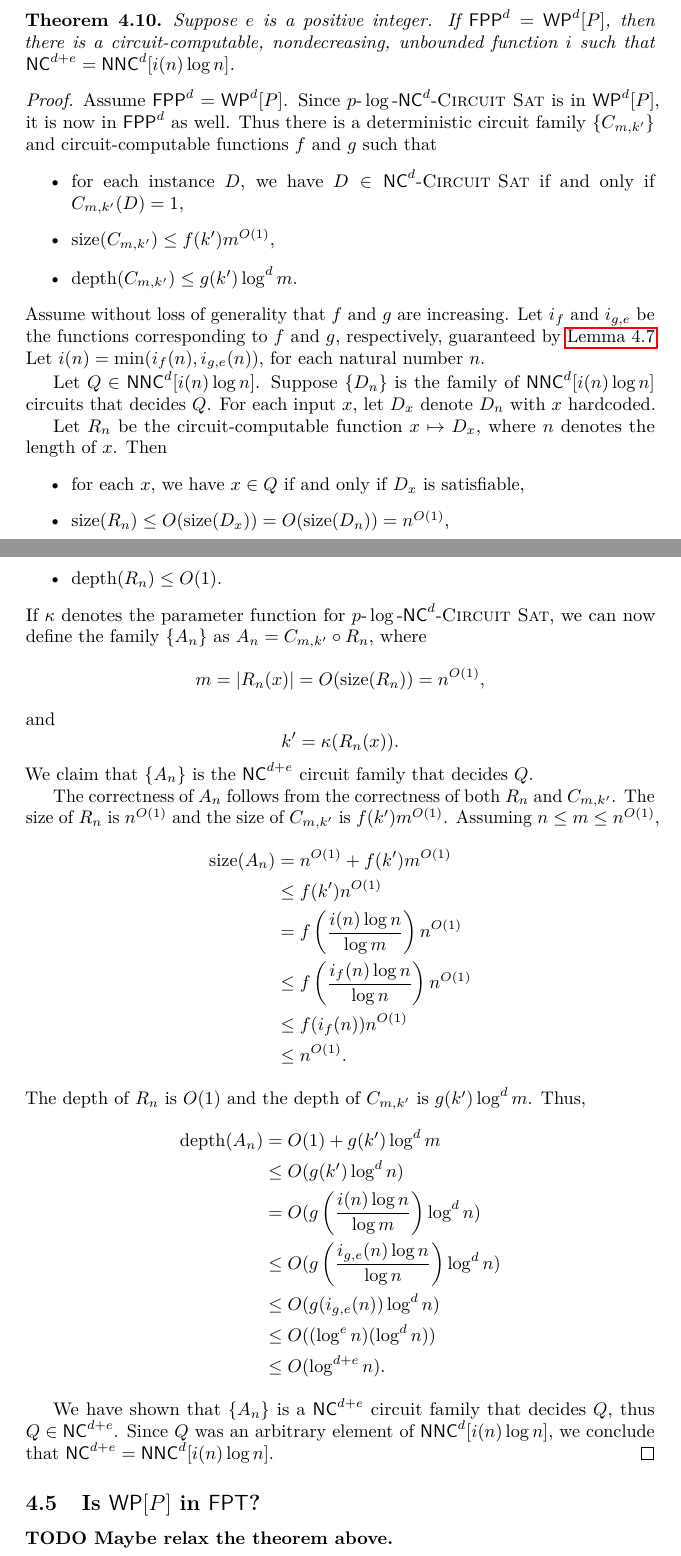
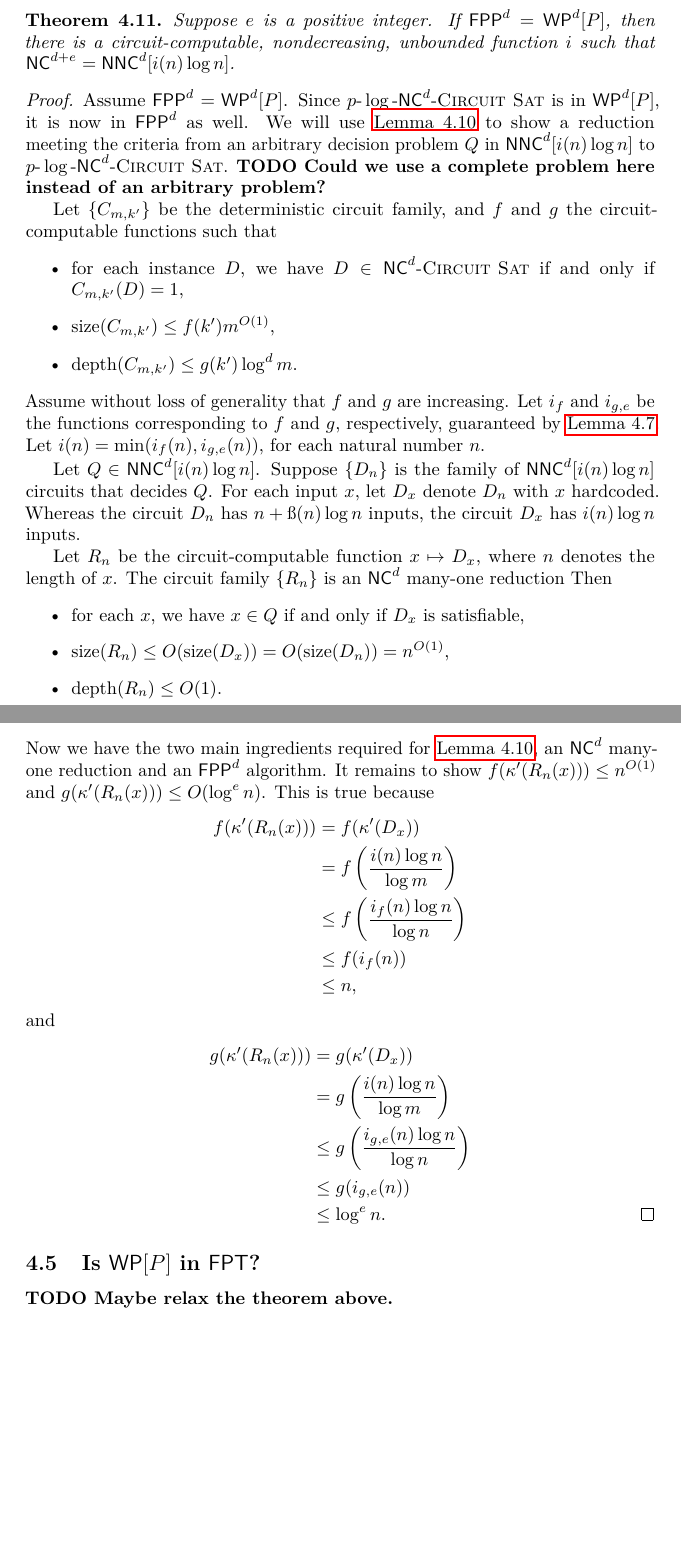
Before and after one commit to jfinkels/fpp, a LaTeX document (fpp.tex): two parts of pages 10 and 11 of 21 before the commit and two parts of pages 11 and 12 of 22 after it, joined at a grey line, cut so that both start at the same text, the shorter picture padded with empty space. Compiled offline with pdfLaTeX.

Commit message:
Abstracts lemma out of theorem

```diff
--- a/fpp.tex
+++ b/fpp.tex
@@ -665,7 +701,10 @@ This is an adaptation of the other direction of \autocite[Theorem~3.29]{fg06}.
 \begin{proof}
   Assume $\FPP^d = \WP^d[P]$.
   Since $\pncsat$ is in $\WP^d[P]$, it is now in $\FPP^d$ as well.
-  Thus there is a deterministic circuit family $\{C_{m, k'}\}$ and circuit-computable functions $f$ and $g$ such that
+  We will use \autoref{lem:reducetonc} to show a reduction meeting the criteria from an arbitrary decision problem $Q$ in $\NNC^d[i(n) \log n]$ to $\pncsat$.
+  \todo{Could we use a complete problem here instead of an arbitrary problem?}
+
+  Let $\{C_{m, k'}\}$ be the deterministic circuit family, and $f$ and $g$ the circuit-computable functions such that
   \begin{itemize}
   \item for each instance $D$, we have $D \in \NC^d\textnormal{-}\textsc{Circuit Sat}$ if and only if $C_{m, k'}(D) = 1$,
   \item $\size(C_{m, k'}) \leq f(k') m^{O(1)}$,
@@ -678,49 +717,34 @@ This is an adaptation of the other direction of \autocite[Theorem~3.29]{fg06}.
   Let $Q \in \NNC^d[i(n) \log n]$.
   Suppose $\{D_n\}$ is the family of $\NNC^d[i(n) \log n]$ circuits that decides $Q$.
   For each input $x$, let $D_x$ denote $D_n$ with $x$ hardcoded.
+  Whereas the circuit $D_n$ has $n + \i(n) \log n$ inputs, the circuit $D_x$ has $i(n) \log n$ inputs.
 
   Let $R_n$ be the circuit-computable function $x \mapsto D_x$, where $n$ denotes the length of $x$.
+  The circuit family $\{R_n\}$ is an $\NC^d$ many-one reduction
   Then
   \begin{itemize}
   \item for each $x$, we have $x \in Q$ if and only if $D_x$ is satisfiable,
   \item $\size(R_n) \leq O(\size(D_x)) = O(\size(D_n)) = n^{O(1)}$,
   \item $\depth(R_n) \leq O(1)$.
   \end{itemize}
-  If $\kappa$ denotes the parameter function for $\pncsat$, we can now define the family $\{A_n\}$ as $A_n = C_{m, k'} \circ R_n$, where
-  \[
-  m = |R_n(x)| = O(\size(R_n)) = n^{O(1)},
-  \]
+  Now we have the two main ingredients required for \autoref{lem:reducetonc}, an $\NC^d$ many-one reduction and an $\FPP^d$ algorithm.
+  It remains to show $f(\kappa'(R_n(x))) \leq n^{O(1)}$ and $g(\kappa'(R_n(x))) \leq O(\log^e n)$.
+  This is true because
+  \begin{align*}
+    f(\kappa'(R_n(x))) & = f(\kappa'(D_x)) \\
+    & = f\left(\frac{i(n) \log n}{\log m}\right) \\
+    & \leq f\left(\frac{i_f(n) \log n}{\log n}\right) \\
+    & \leq f(i_f(n)) \\
+    & \leq n,
+  \end{align*}
   and
-  \[
-  k' = \kappa(R_n(x)).
-  \]
-  We claim that $\{A_n\}$ is the $\NC^{d + e}$ circuit family that decides $Q$.
-
-  The correctness of $A_n$ follows from the correctness of both $R_n$ and $C_{m, k'}$.
-  The size of $R_n$ is $n^{O(1)}$ and the size of $C_{m, k'}$ is $f(k') m^{O(1)}$.
-  Assuming $n \leq m \leq n^{O(1)}$,
   \begin{align*}
-    \size(A_n) & = n^{O(1)} + f(k') m^{O(1)} \\
-    & \leq f(k') n^{O(1)} \\
-    & = f\left(\frac{i(n) \log n}{\log m}\right) n^{O(1)} \\
-    & \leq f\left(\frac{i_f(n) \log n}{\log n}\right) n^{O(1)} \\
-    & \leq f(i_f(n)) n^{O(1)} \\
-    & \leq n^{O(1)}.
+    g(\kappa'(R_n(x))) & = g(\kappa'(D_x)) \\
+    & = g\left(\frac{i(n) \log n}{\log m}\right) \\
+    & \leq g\left(\frac{i_{g, e}(n) \log n}{\log n}\right) \\
+    & \leq g(i_{g, e}(n)) \\
+    & \leq \log^e n. \qedhere
   \end{align*}
-  The depth of $R_n$ is $O(1)$ and the depth of $C_{m, k'}$ is $g(k') \log^d m$.
-  Thus,
-  \begin{align*}
-    \depth(A_n) & = O(1) + g(k') \log^d m \\
-    & \leq O(g(k') \log^d n) \\
-    & = O(g\left(\frac{i(n) \log n}{\log m}\right) \log^d n) \\
-    & \leq O(g\left(\frac{i_{g, e}(n) \log n}{\log n}\right) \log^d n) \\
-    & \leq O(g(i_{g, e}(n)) \log^d n) \\
-    & \leq O((\log^e n)(\log^d n)) \\
-    & \leq O(\log^{d + e} n).
-  \end{align*}
-
-  We have shown that $\{A_n\}$ is a $\NC^{d + e}$ circuit family that decides $Q$, thus $Q \in \NC^{d + e}$.
-  Since $Q$ was an arbitrary element of $\NNC^d[i(n) \log n]$, we conclude that $\NC^{d + e} = \NNC^d[i(n) \log n]$.
 \end{proof}
 
 \subsection{Is \texorpdfstring{$\WP[P]$}{WP[P]} in \texorpdfstring{$\FPT$}{FPT}?}
```
Also changed, not shown: fpp.tex (36 more changed lines).
